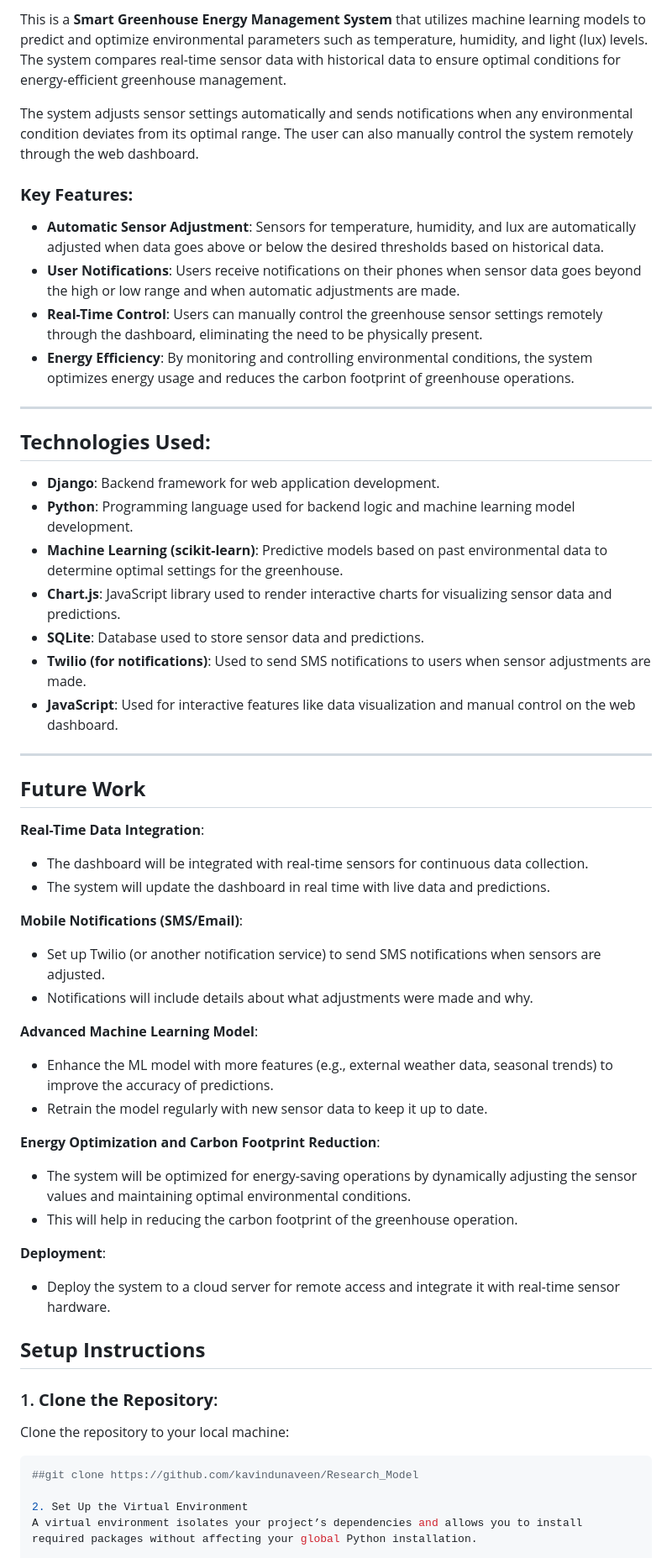
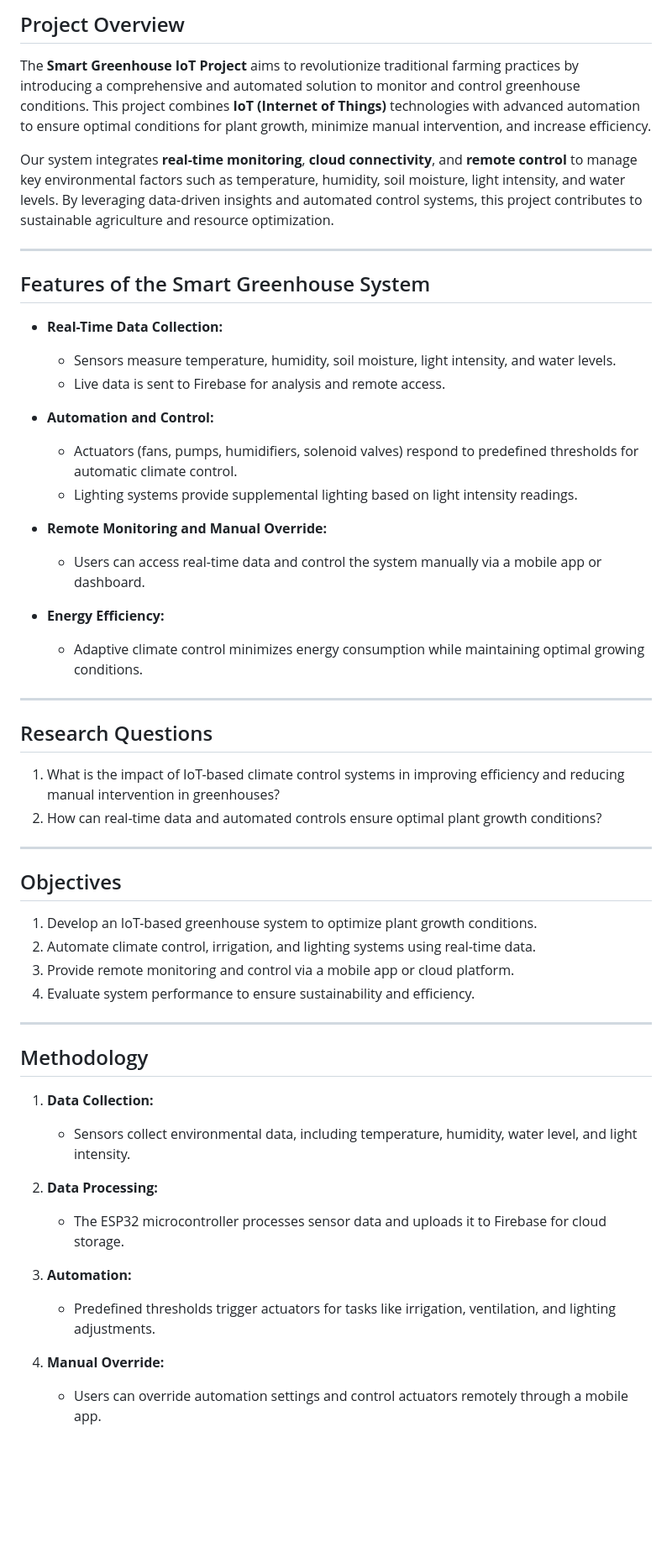
Before and after one commit to kavindunaveen/Research_Model, a Markdown page: README.md, the part around the change printed below. Shown: that part at 84% size. Drawn GitHub-style; blank space fills up the shorter version.

````diff
--- a/README.md
+++ b/README.md
@@ -2,54 +2,52 @@
 
-This is a **Smart Greenhouse Energy Management System** that utilizes machine learning models to predict and optimize environmental parameters such as temperature, humidity, and light (lux) levels. The system compares real-time sensor data with historical data to ensure optimal conditions for energy-efficient greenhouse management.
+## Project Overview
+The **Smart Greenhouse IoT Project** aims to revolutionize traditional farming practices by introducing a comprehensive and automated solution to monitor and control greenhouse conditions. This project combines **IoT (Internet of Things)** technologies with advanced automation to ensure optimal conditions for plant growth, minimize manual intervention, and increase efficiency.
 
-The system adjusts sensor settings automatically and sends notifications when any environmental condition deviates from its optimal range. The user can also manually control the system remotely through the web dashboard.
-
-### **Key Features:**
-- **Automatic Sensor Adjustment**: Sensors for temperature, humidity, and lux are automatically adjusted when data goes above or below the desired thresholds based on historical data.
-- **User Notifications**: Users receive notifications on their phones when sensor data goes beyond the high or low range and when automatic adjustments are made.
-- **Real-Time Control**: Users can manually control the greenhouse sensor settings remotely through the dashboard, eliminating the need to be physically present.
-- **Energy Efficiency**: By monitoring and controlling environmental conditions, the system optimizes energy usage and reduces the carbon footprint of greenhouse operations.
+Our system integrates **real-time monitoring**, **cloud connectivity**, and **remote control** to manage key environmental factors such as temperature, humidity, soil moisture, light intensity, and water levels. By leveraging data-driven insights and automated control systems, this project contributes to sustainable agriculture and resource optimization.
 
 ---
 
-## **Technologies Used:**
-- **Django**: Backend framework for web application development.
-- **Python**: Programming language used for backend logic and machine learning model development.
-- **Machine Learning (scikit-learn)**: Predictive models based on past environmental data to determine optimal settings for the greenhouse.
-- **Chart.js**: JavaScript library used to render interactive charts for visualizing sensor data and predictions.
-- **SQLite**: Database used to store sensor data and predictions.
-- **Twilio (for notifications)**: Used to send SMS notifications to users when sensor adjustments are made.
-- **JavaScript**: Used for interactive features like data visualization and manual control on the web dashboard.
+## Features of the Smart Greenhouse System
+- **Real-Time Data Collection:**
+  - Sensors measure temperature, humidity, soil moisture, light intensity, and water levels.
+  - Live data is sent to Firebase for analysis and remote access.
+
+- **Automation and Control:**
+  - Actuators (fans, pumps, humidifiers, solenoid valves) respond to predefined thresholds for automatic climate control.
+  - Lighting systems provide supplemental lighting based on light intensity readings.
+
+- **Remote Monitoring and Manual Override:**
+  - Users can access real-time data and control the system manually via a mobile app or dashboard.
+
+- **Energy Efficiency:**
+  - Adaptive climate control minimizes energy consumption while maintaining optimal growing conditions.
 
 ---
 
-## **Future Work**
-**Real-Time Data Integration**:
-- The dashboard will be integrated with real-time sensors for continuous data collection.
-- The system will update the dashboard in real time with live data and predictions.
+## Research Questions
+1. What is the impact of IoT-based climate control systems in improving efficiency and reducing manual intervention in greenhouses?
+2. How can real-time data and automated controls ensure optimal plant growth conditions?
 
-**Mobile Notifications (SMS/Email)**:
-- Set up Twilio (or another notification service) to send SMS notifications when sensors are adjusted.
-- Notifications will include details about what adjustments were made and why.
+---
 
-**Advanced Machine Learning Model**:
-- Enhance the ML model with more features (e.g., external weather data, seasonal trends) to improve the accuracy of predictions.
-- Retrain the model regularly with new sensor data to keep it up to date.
+## Objectives
+1. Develop an IoT-based greenhouse system to optimize plant growth conditions.
+2. Automate climate control, irrigation, and lighting systems using real-time data.
+3. Provide remote monitoring and control via a mobile app or cloud platform.
+4. Evaluate system performance to ensure sustainability and efficiency.
 
-**Energy Optimization and Carbon Footprint Reduction**:
-- The system will be optimized for energy-saving operations by dynamically adjusting the sensor values and maintaining optimal environmental conditions.
-- This will help in reducing the carbon footprint of the greenhouse operation.
+---
 
-**Deployment**:
-- Deploy the system to a cloud server for remote access and integrate it with real-time sensor hardware.
+## Methodology
+1. **Data Collection:**
+   - Sensors collect environmental data, including temperature, humidity, water level, and light intensity.
 
-## **Setup Instructions**
+2. **Data Processing:**
+   - The ESP32 microcontroller processes sensor data and uploads it to Firebase for cloud storage.
 
-### 1. **Clone the Repository**:
-Clone the repository to your local machine:
-```bash
-##git clone https://github.com/kavindunaveen/Research_Model
+3. **Automation:**
+   - Predefined thresholds trigger actuators for tasks like irrigation, ventilation, and lighting adjustments.
 
-2. Set Up the Virtual Environment
-A virtual environment isolates your project’s dependencies and allows you to install required packages without affecting your global Python installation.
+4. **Manual Override:**
+   - Users can override automation settings and control actuators remotely through a mobile app.
 
````
Also changed, not shown: other parts of README.md (+73 -23 lines).
